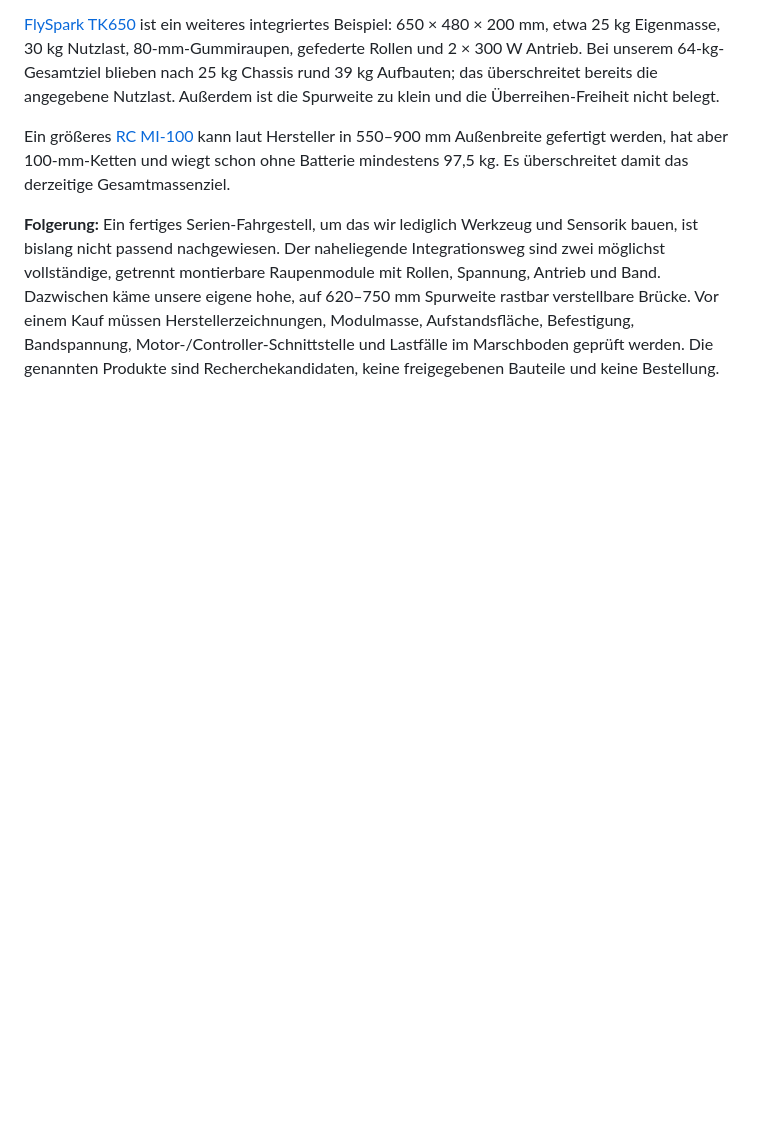
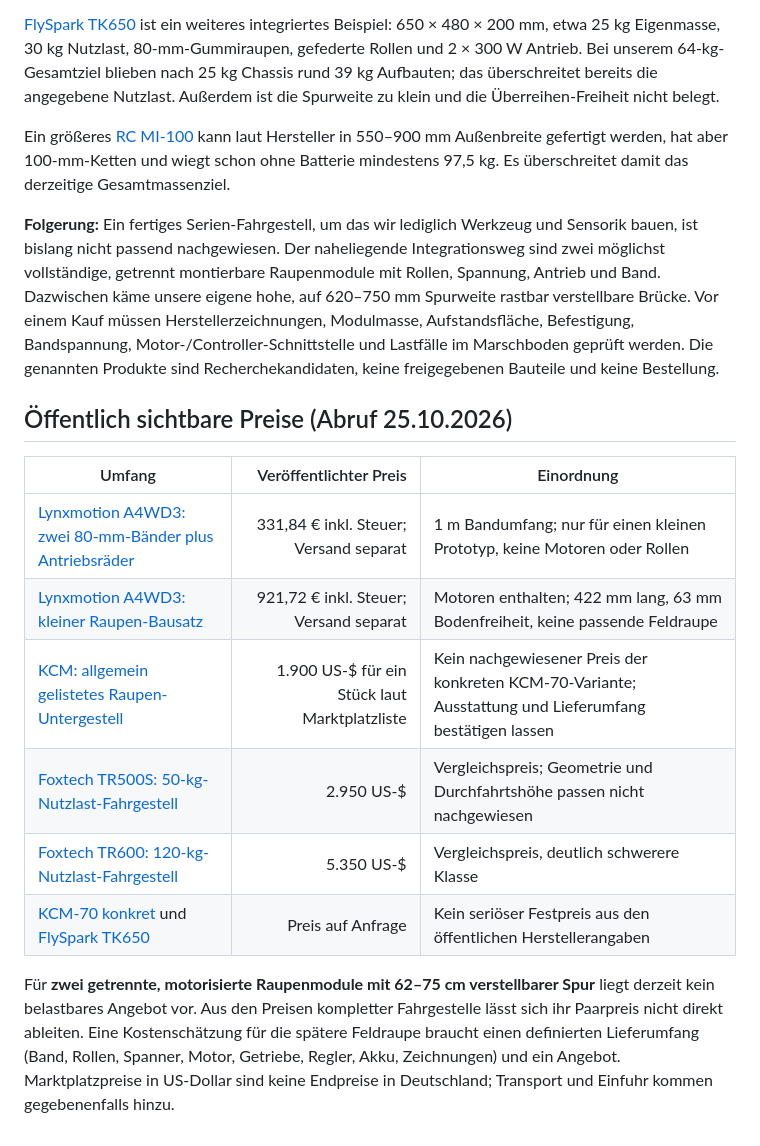
Before and after one commit to kleinit-hamburg/robo, a Markdown page: docs/25-gummiketten-marktcheck.md, the part around the change. Drawn GitHub-style; blank space fills up the shorter version.

Commit message:
Add published crawler chassis price references

```diff
--- a/docs/25-gummiketten-marktcheck.md
+++ b/docs/25-gummiketten-marktcheck.md
@@ -29,3 +29,16 @@ Der Hersteller [KCM/Kymoon](https://www.kcm-hk.com/Rubber-Track-Chassis-with-All
 Ein größeres [RC MI-100](https://www.robotchassis.com/product/tracked-robot-tank-chassis/) kann laut Hersteller in 550–900 mm Außenbreite gefertigt werden, hat aber 100-mm-Ketten und wiegt schon ohne Batterie mindestens 97,5 kg. Es überschreitet damit das derzeitige Gesamtmassenziel.
 
 **Folgerung:** Ein fertiges Serien-Fahrgestell, um das wir lediglich Werkzeug und Sensorik bauen, ist bislang nicht passend nachgewiesen. Der naheliegende Integrationsweg sind zwei möglichst vollständige, getrennt montierbare Raupenmodule mit Rollen, Spannung, Antrieb und Band. Dazwischen käme unsere eigene hohe, auf 620–750 mm Spurweite rastbar verstellbare Brücke. Vor einem Kauf müssen Herstellerzeichnungen, Modulmasse, Aufstandsfläche, Befestigung, Bandspannung, Motor-/Controller-Schnittstelle und Lastfälle im Marschboden geprüft werden. Die genannten Produkte sind Recherchekandidaten, keine freigegebenen Bauteile und keine Bestellung.
+
+## Öffentlich sichtbare Preise (Abruf 25.10.2026)
+
+| Umfang | Veröffentlichter Preis | Einordnung |
+| --- | ---: | --- |
+| [Lynxmotion A4WD3: zwei 80-mm-Bänder plus Antriebsräder](https://eu.robotshop.com/fr/products/lynxmotion-kit-chenilles-pignons-en-caoutchouc-a4wd3) | 331,84 € inkl. Steuer; Versand separat | 1 m Bandumfang; nur für einen kleinen Prototyp, keine Motoren oder Rollen |
+| [Lynxmotion A4WD3: kleiner Raupen-Bausatz](https://eu.robotshop.com/products/lynxmotion-a4wd3-rugged-tracked-rover-kit) | 921,72 € inkl. Steuer; Versand separat | Motoren enthalten; 422 mm lang, 63 mm Bodenfreiheit, keine passende Feldraupe |
+| [KCM: allgemein gelistetes Raupen-Untergestell](https://www.alibaba.com/product-detail/Rubber-Tracked-Machine-Load-100kg-200kg_1600983278793.html) | 1.900 US-$ für ein Stück laut Marktplatzliste | Kein nachgewiesener Preis der konkreten KCM-70-Variante; Ausstattung und Lieferumfang bestätigen lassen |
+| [Foxtech TR500S: 50-kg-Nutzlast-Fahrgestell](https://store.foxtech.com/robot/robot-chassis/) | 2.950 US-$ | Vergleichspreis; Geometrie und Durchfahrtshöhe passen nicht nachgewiesen |
+| [Foxtech TR600: 120-kg-Nutzlast-Fahrgestell](https://store.foxtech.com/robot/robot-chassis/) | 5.350 US-$ | Vergleichspreis, deutlich schwerere Klasse |
+| [KCM-70 konkret](https://www.kcm-hk.com/Rubber-Track-Chassis-Undercarriage-Platform-pd540008278.html) und [FlySpark TK650](https://flyspark.in/netherlands/products/flyspark-tk650-lightweight-tracked-ugv-robot-chassis-30kg-payload) | Preis auf Anfrage | Kein seriöser Festpreis aus den öffentlichen Herstellerangaben |
+
+Für **zwei getrennte, motorisierte Raupenmodule mit 62–75 cm verstellbarer Spur** liegt derzeit kein belastbares Angebot vor. Aus den Preisen kompletter Fahrgestelle lässt sich ihr Paarpreis nicht direkt ableiten. Eine Kostenschätzung für die spätere Feldraupe braucht einen definierten Lieferumfang (Band, Rollen, Spanner, Motor, Getriebe, Regler, Akku, Zeichnungen) und ein Angebot. Marktplatzpreise in US-Dollar sind keine Endpreise in Deutschland; Transport und Einfuhr kommen gegebenenfalls hinzu.
```
